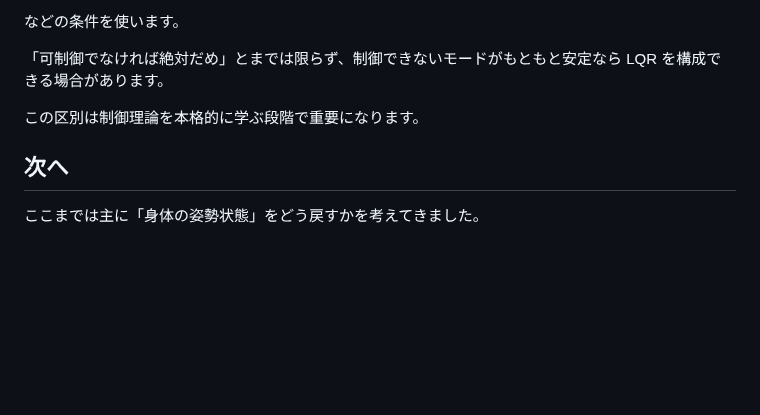
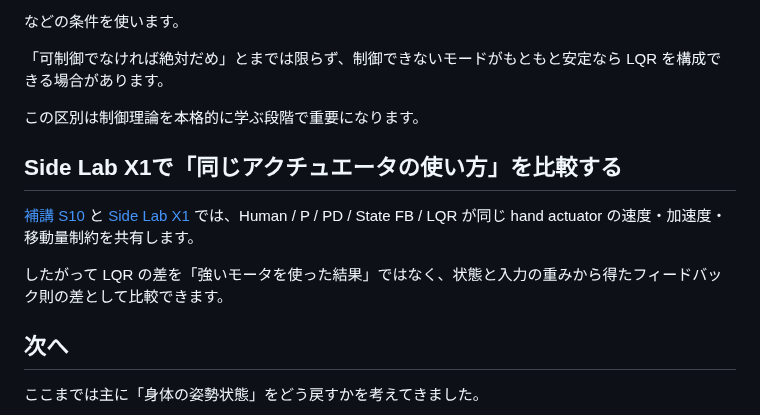
Before and after one commit to InSuns21/biped-control-lab, a Markdown page: docs/theory/05_lqr.md, the part around the change. Rendered like a GitHub page; blank space fills up the shorter version.

Commit message:
docs: connect LQR chapter to Side Lab X1

```diff
--- a/docs/theory/05_lqr.md
+++ b/docs/theory/05_lqr.md
@@ -483,6 +483,12 @@ $$
 
 この区別は制御理論を本格的に学ぶ段階で重要になります。
 
+## Side Lab X1で「同じアクチュエータの使い方」を比較する
+
+[補講 S10](S10_flexible_hose_biped_bridge.md) と [Side Lab X1](../labs/x1-shower-tvc/) では、Human / P / PD / State FB / LQR が同じ hand actuator の速度・加速度・移動量制約を共有します。
+
+したがって LQR の差を「強いモータを使った結果」ではなく、状態と入力の重みから得たフィードバック則の差として比較できます。
+
 ## 次へ
 
 ここまでは主に「身体の姿勢状態」をどう戻すかを考えてきました。
```
